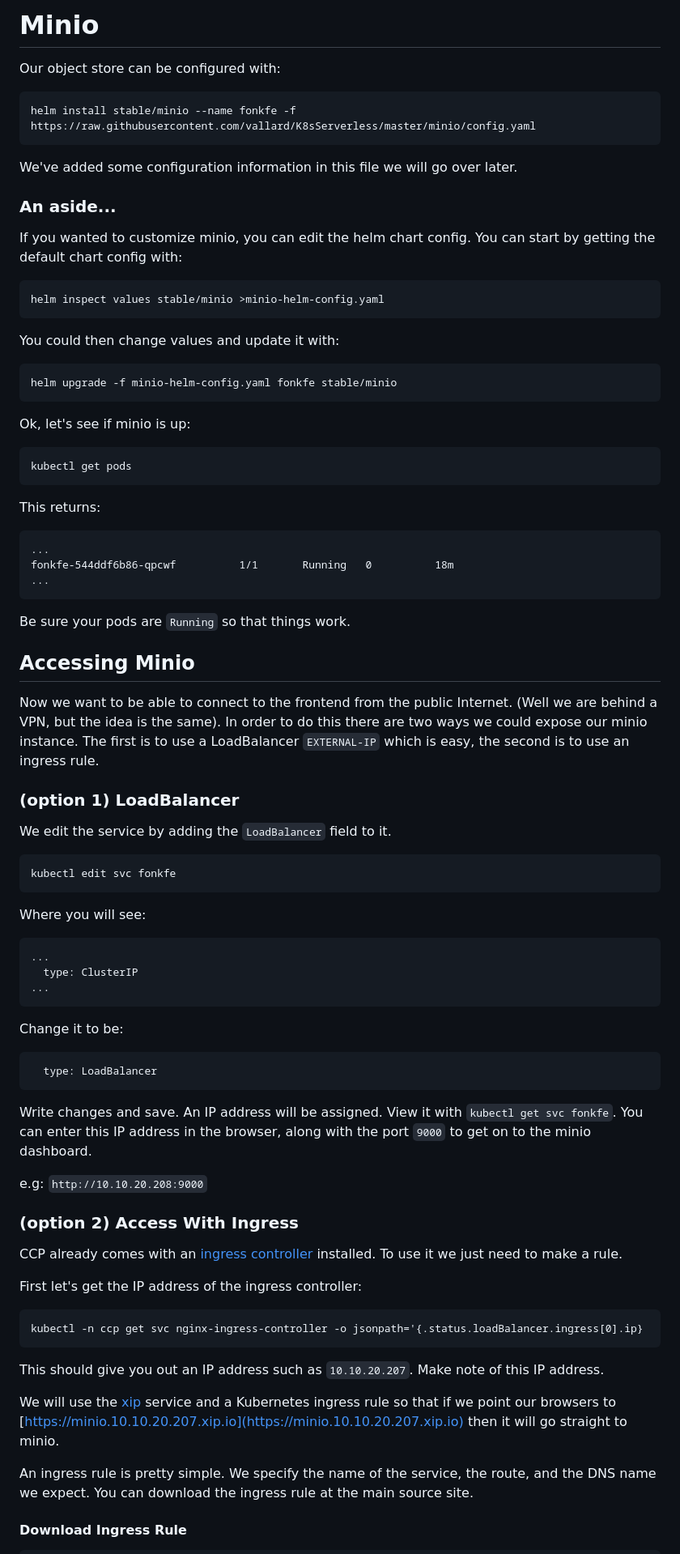
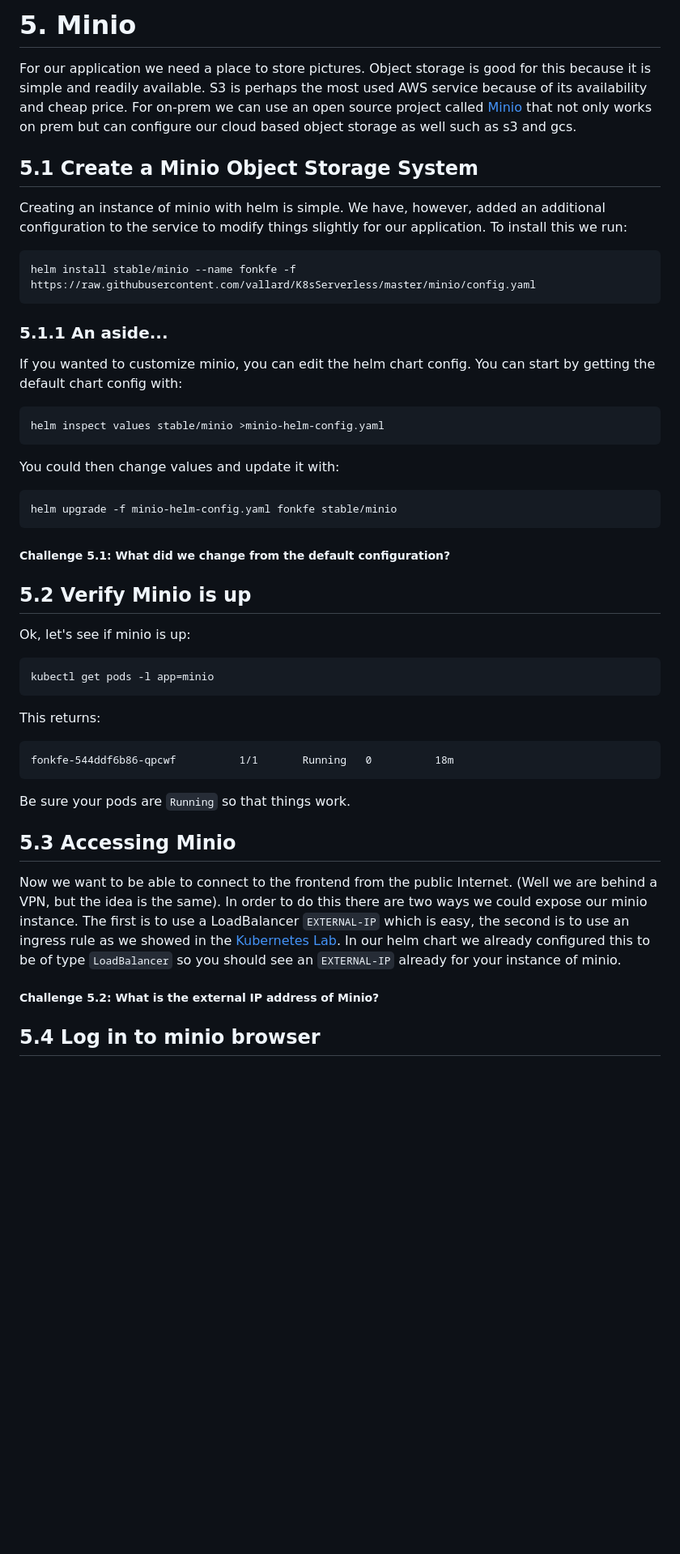
Before and after one commit to vallard/K8sServerless, a Markdown page: minio/README.md, the part around the change printed below. Shown: that part at 81% size. GitHub-like rendering; blank space fills up the shorter version.

````diff
--- a/minio/README.md
+++ b/minio/README.md
@@ -1,14 +1,17 @@
-# Minio
+# 5. Minio
 
-Our object store can be configured with:
+For our application we need a place to store pictures.  Object storage is good for this because it is simple and readily available.  S3 is perhaps the most used AWS service because of its availability and cheap price.  For on-prem we can use an open source project called [Minio](https://minio.io/) that not only works on prem but can configure our cloud based object storage as well such as s3 and gcs.
+
+## 5.1 Create a Minio Object Storage System
+
+Creating an instance of minio with helm is simple. We have, however, added an additional configuration to the service to modify things slightly for our application.  To install this we run:
 
 ```
 helm install stable/minio --name fonkfe -f https://raw.githubusercontent.com/vallard/K8sServerless/master/minio/config.yaml
 ```
 
-We've added some configuration information in this file we will go over later.
 
-### An aside...
+### 5.1.1 An aside...
 If you wanted to customize minio, you can edit the helm chart config.  You can start by getting the default chart config with:
 
 ```
@@ -20,64 +23,29 @@ You could then change values and update it with:
 helm upgrade -f minio-helm-config.yaml fonkfe stable/minio
 ```
 
+##### Challenge 5.1: What did we change from the default configuration?
+
+## 5.2 Verify Minio is up
+
 Ok, let's see if minio is up:
 
 ```
-kubectl get pods
+kubectl get pods -l app=minio
 ```
 
 This returns:
 
 ```
-...
 fonkfe-544ddf6b86-qpcwf          1/1       Running   0          18m
-...
 ```
 Be sure your pods are `Running` so that things work.
 
-## Accessing Minio
+## 5.3 Accessing Minio
 
-Now we want to be able to connect to the frontend from the public Internet.  (Well we are behind a VPN, but the idea is the same).  In order to do this there are two ways we could expose our minio instance.  The first is to use a LoadBalancer `EXTERNAL-IP` which is easy, the second is to use an ingress rule.
+Now we want to be able to connect to the frontend from the public Internet.  (Well we are behind a VPN, but the idea is the same).  In order to do this there are two ways we could expose our minio instance.  The first is to use a LoadBalancer `EXTERNAL-IP` which is easy, the second is to use an ingress rule as we showed in the [Kubernetes Lab](../kubernetes/README.md).  In our helm chart we already configured this to be of type `LoadBalancer` so you should see an `EXTERNAL-IP` already for your instance of minio.
 
-### (option 1) LoadBalancer
-
-We edit the service by adding the `LoadBalancer` field to it.
-
-```
-kubectl edit svc fonkfe
-```
-Where you will see:
-
-```
-...
-  type: ClusterIP
-...
-```
-Change it to be:
-
-```
-  type: LoadBalancer
-```
-
-Write changes and save. An IP address will be assigned.  View it with `kubectl get svc fonkfe`.  You can enter this IP address in the browser, along with the port `9000` to get on to the minio dashboard.
-
-e.g: `http://10.10.20.208:9000`
+##### Challenge 5.2: What is the external IP address of Minio?
 
 
-### (option 2) Access With Ingress
+## 5.4 Log in to minio browser
 
-CCP already comes with an [ingress controller](https://kubernetes.io/docs/concepts/services-networking/ingress/) installed.  To use it we just need to make a rule.
-
-First let's get the IP address of the ingress controller:
-
-```
-kubectl -n ccp get svc nginx-ingress-controller -o jsonpath='{.status.loadBalancer.ingress[0].ip}
-```
-This should give you out an IP address such as `10.10.20.207`.  Make note of this IP address.
-
-We will use the [xip](http://xip.io/) service and a Kubernetes ingress rule so that if we point our browsers to [https://minio.10.10.20.207.xip.io](https://minio.10.10.20.207.xip.io) then it will go straight to minio.
-
-An ingress rule is pretty simple.  We specify the name of the service, the route, and the DNS name we expect.  You can download the ingress rule at the main source site.
-
-#### Download Ingress Rule
-
````
Also changed, not shown: other parts of minio/README.md (+19 -81 lines), images/minio01.png, images/minio02.png (added).
